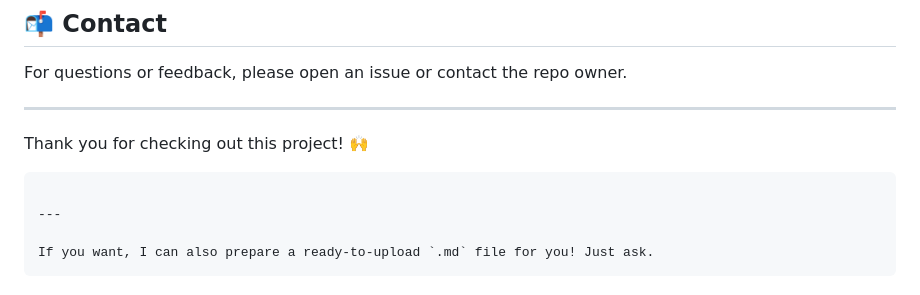
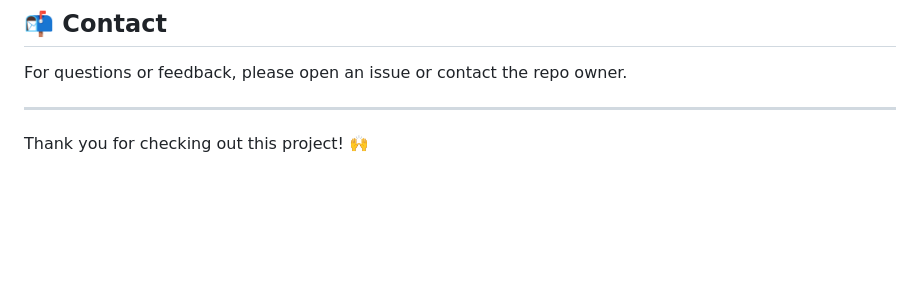
Before and after one commit to KaynathRizvi/RealBroker, a Markdown page: README.md, the part around the change. Rendered like a GitHub page; blank space fills up the shorter version.

````diff
--- a/README.md
+++ b/README.md
@@ -144,10 +144,3 @@ For questions or feedback, please open an issue or contact the repo owner.
 ---
 
 Thank you for checking out this project! 🙌
-
-```
-
----
-
-If you want, I can also prepare a ready-to-upload `.md` file for you! Just ask.
-```
````
